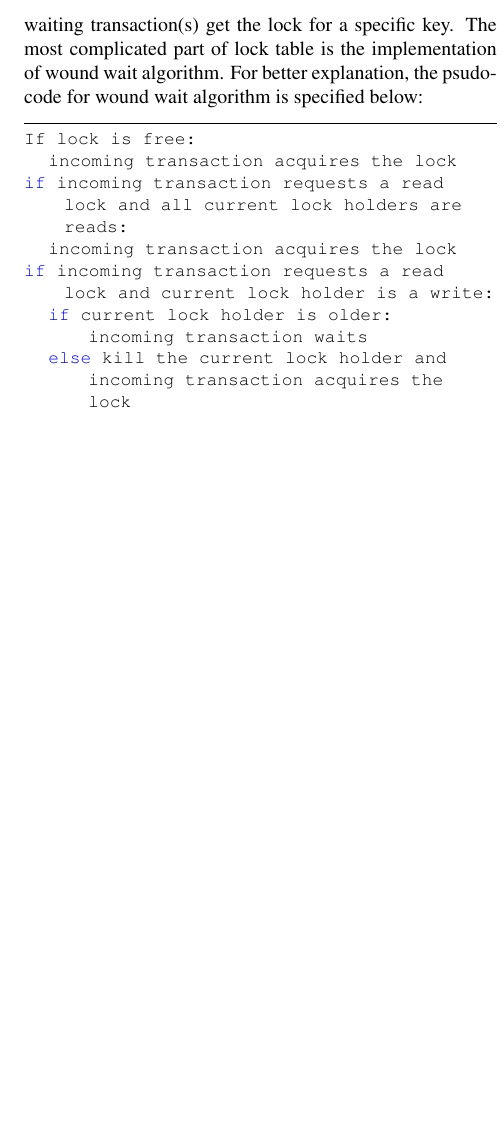
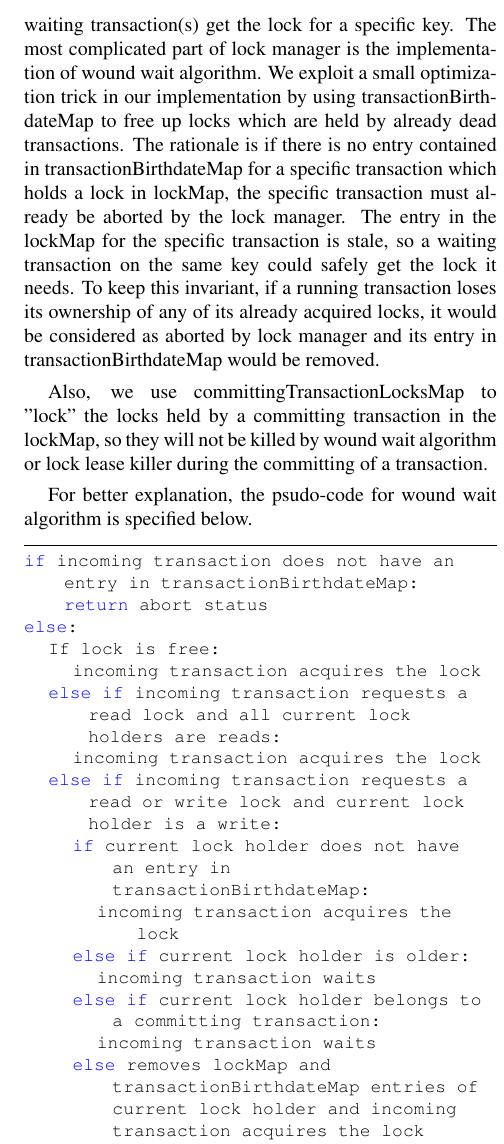
Before and after one commit to MattEWeber/262APaper, a LaTeX paper (Tribune/Tribune.tex): part of one column of page 5 of 9, cut so that both start at the same text, the shorter picture padded with empty space. Compiled offline with pdfLaTeX.

Commit message:
finish wound wait psudo code

```diff
--- a/Tribune/Tribune.tex
+++ b/Tribune/Tribune.tex
@@ -160 +161,2 @@ RMI also presents a naming problem. Surprisingly, RMI does not support a remote
 
+As mentioned above, the lock manager has three major responsibilies: prevents any deadlock in acquiring locks, kills existing lock leases that already expired and validates the locks of a transaction trying to commit. Validation of locks goes through all locks held by the transaction intending to commit and checks that the locks of the correct access mode are still present in the lockMap and have not expired. The lock lease killer goes through the lockMap at regular interval to kill already expired lock leases and wake up the waiting transaction(s) get the lock for a specific key. The most complicated part  of lock manager is the implementation of wound wait algorithm. We exploit a small optimization trick in our implementation by using transactionBirthdateMap to free up locks which are held by already dead transactions. The rationale is if there is no entry contained in transactionBirthdateMap for a specific transaction which holds a lock in lockMap, the specific transaction must already be aborted by the lock manager. The entry in the lockMap for the specific transaction is stale, so a waiting transaction on the same key could safely get the lock it needs. To keep this invariant, if a running transaction loses its ownership of any of its already acquired locks, it would be considered as aborted by lock manager and its entry in transactionBirthdateMap would be removed.
@@ -163,15 +163,31 @@ In our first design of the system, we implement a lock manager to enforce strict
 
-As mentioned above, the lock manager has three major responsibilies: prevents any deadlock in acquiring locks, kills existing lock leases that already expired and validates the locks of a transaction trying to commit. Validation of locks goes through all locks held by the transaction intending to commit and checks that the locks of the correct access mode are still present in the lockMap and have not expired. The lock lease killer goes through the lockMap at regular interval to kill already expired lock leases and wake up the waiting transaction(s) get the lock for a specific key. The most complicated part  of lock table is the implementation of wound wait algorithm. For better explanation, the psudo-code for wound wait algorithm is specified below:
+Also, we use committingTransactionLocksMap to "lock" the locks held by a committing transaction in the lockMap, so they will not be killed by wound wait algorithm or lock lease killer during the committing of a transaction.
+
+For better explanation, the psudo-code for wound wait algorithm is specified below.
 \begin{lstlisting}
-If lock is free:
-	incoming transaction acquires the lock
-if incoming transaction requests a read lock and all current lock holders are reads:
-	incoming transaction acquires the lock
-if incoming transaction requests a read lock and current lock holder is a write:
-	if current lock holder is older: incoming transaction waits
-	else kill the current lock holder and incoming transaction acquires the lock
+if incoming transaction does not have an entry in transactionBirthdateMap: return abort status
+else:
+	If lock is free:
+		incoming transaction acquires the lock
+	else if incoming transaction requests a read lock and all current lock holders are reads:
+		incoming transaction acquires the lock
+	else if incoming transaction requests a read or write lock and current lock holder is a write:
+		if current lock holder does not have an entry in transactionBirthdateMap:
+			incoming transaction acquires the lock
+		else if current lock holder is older:
+			incoming transaction waits
+		else if current lock holder belongs to a committing transaction:
+			incoming transaction waits
+		else removes lockMap and transactionBirthdateMap entries of current lock holder and incoming transaction acquires the lock
+    else if incoming transaction request a write lock and all current lock holders are reads:
+		if any of the current lock holders belong to a committing transaction:
+			incoming transaction waits
+      else if any of the current lock holders who still have entries in the transactionBirthdateMap is older than the incoming transaction:
+			incoming transaction waits
+		else removes lockMap and transactionBirthdateMap entries of all current lock holders and incoming transaction acquires the lock
 
 \end{lstlisting}
+
 
 \subsection{Optimistic Concurrency Control}
 
```
Also changed, not shown: Tribune/Tribune.pdf, Tribune/Tribune.tex (5 more changed lines), 4 other files.
